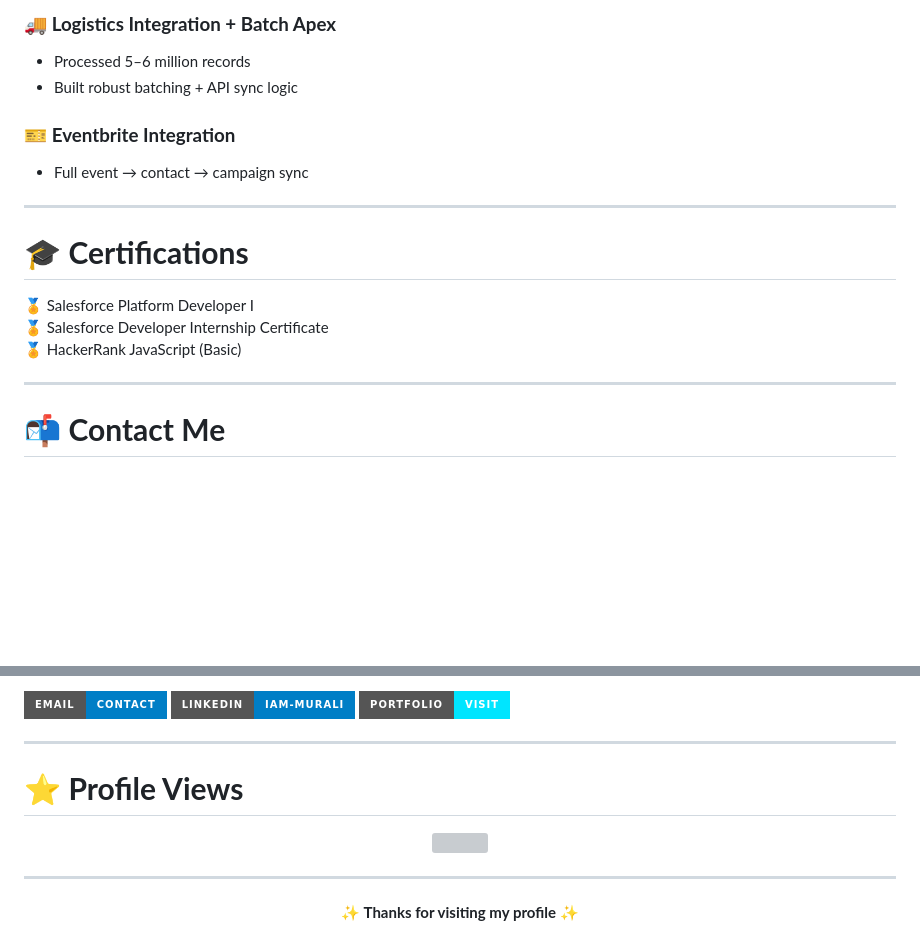
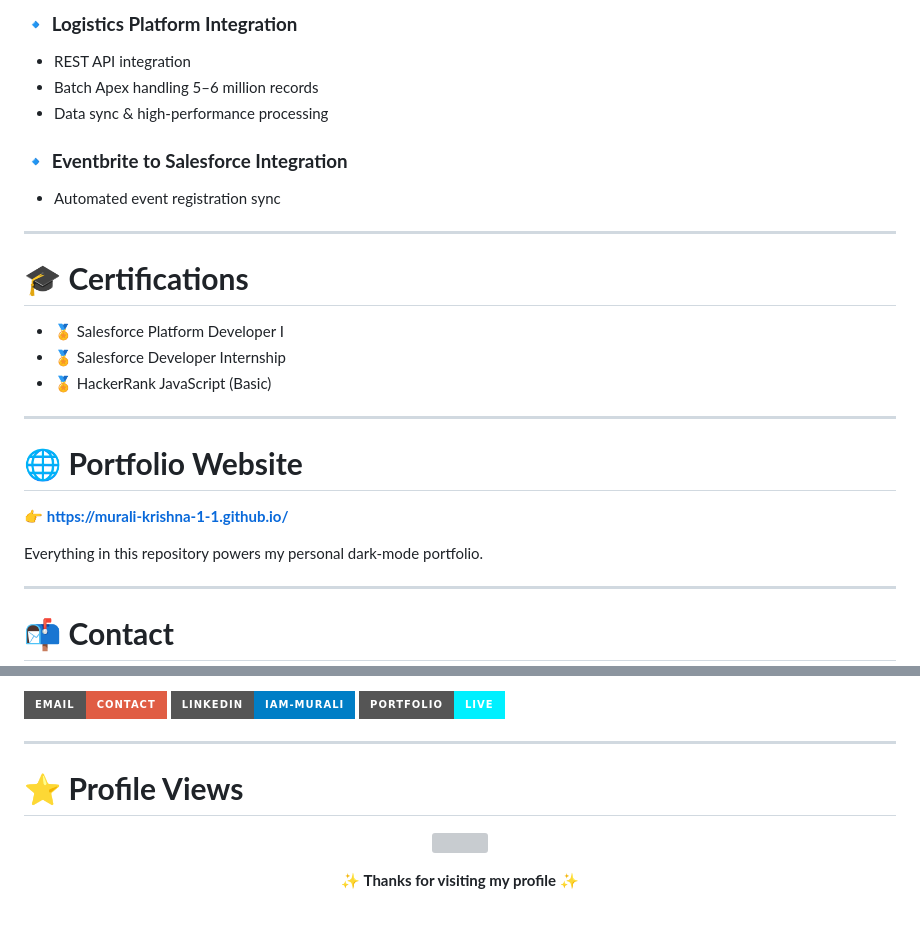
Before and after one commit to zelenty/MuraliKrishna.github.io, a Markdown page: README.md, 2 parts joined by grey strips. Rendered like a GitHub page; badges without logos; blank space fills up the shorter version; grey boxes are pictures that could not be loaded.

```diff
--- a/README.md
+++ b/README.md
@@ -91,21 +87,29 @@
 
-### 🚚 **Logistics Integration + Batch Apex**
-- Processed 5–6 million records
-- Built robust batching + API sync logic
+### 🔹 **Logistics Platform Integration**
+- REST API integration
+- Batch Apex handling 5–6 million records
+- Data sync & high-performance processing
 
-### 🎫 **Eventbrite Integration**
-- Full event → contact → campaign sync
+### 🔹 **Eventbrite to Salesforce Integration**
+- Automated event registration sync
 
 ---
 
 # 🎓 **Certifications**
-🏅 Salesforce Platform Developer I
-🏅 Salesforce Developer Internship Certificate
-🏅 HackerRank JavaScript (Basic)
+- 🏅 Salesforce Platform Developer I
+- 🏅 Salesforce Developer Internship
+- 🏅 HackerRank JavaScript (Basic)
 
 ---
 
-# 📬 **Contact Me**
+# 🌐 **Portfolio Website**
+👉 **https://murali-krishna-1-1.github.io/**
+
+Everything in this repository powers my personal dark-mode portfolio.
+
+---
+
+# 📬 **Contact**
 
 <p align="left">
   <a href="mailto:muralikrishna17b@gmail.com">
@@ -113,9 +117,11 @@
   </a>
+
   <a href="https://www.linkedin.com/in/iam-murali/">
-    <img src="https://img.shields.io/badge/LinkedIn-iam--murali-blue?style=for-the-badge&logo=linkedin">
+    <img src="https://img.shields.io/badge/LinkedIn-iam--murali-blue?style=for-the-badge&logo=linkedin" />
   </a>
-  <a href="https://muralikrishna.github.io/">
-    <img src="https://img.shields.io/badge/Portfolio-Visit-00e5ff?style=for-the-badge&logo=google-chrome">
+
+  <a href="https://murali-krishna-1-1.github.io/">
+    <img src="https://img.shields.io/badge/Portfolio-Live-00F0FF?style=for-the-badge&logo=google-chrome" />
   </a>
 </p>
 
@@ -127,5 +133,3 @@
 </p>
 
----
-
 <p align="center"><b>✨ Thanks for visiting my profile ✨</b></p>
```
Also changed, not shown: other parts of README.md (+44 -48 lines).
